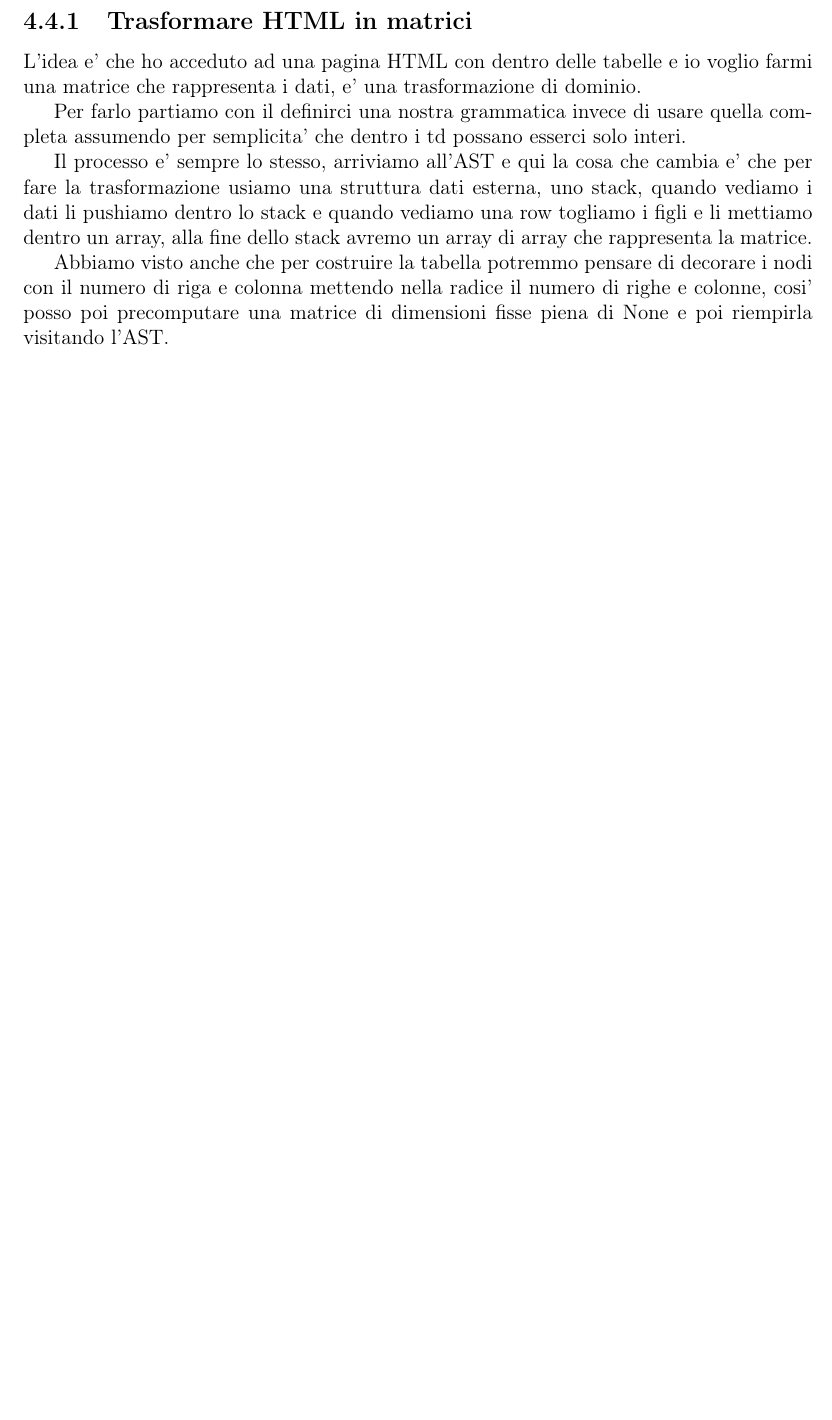
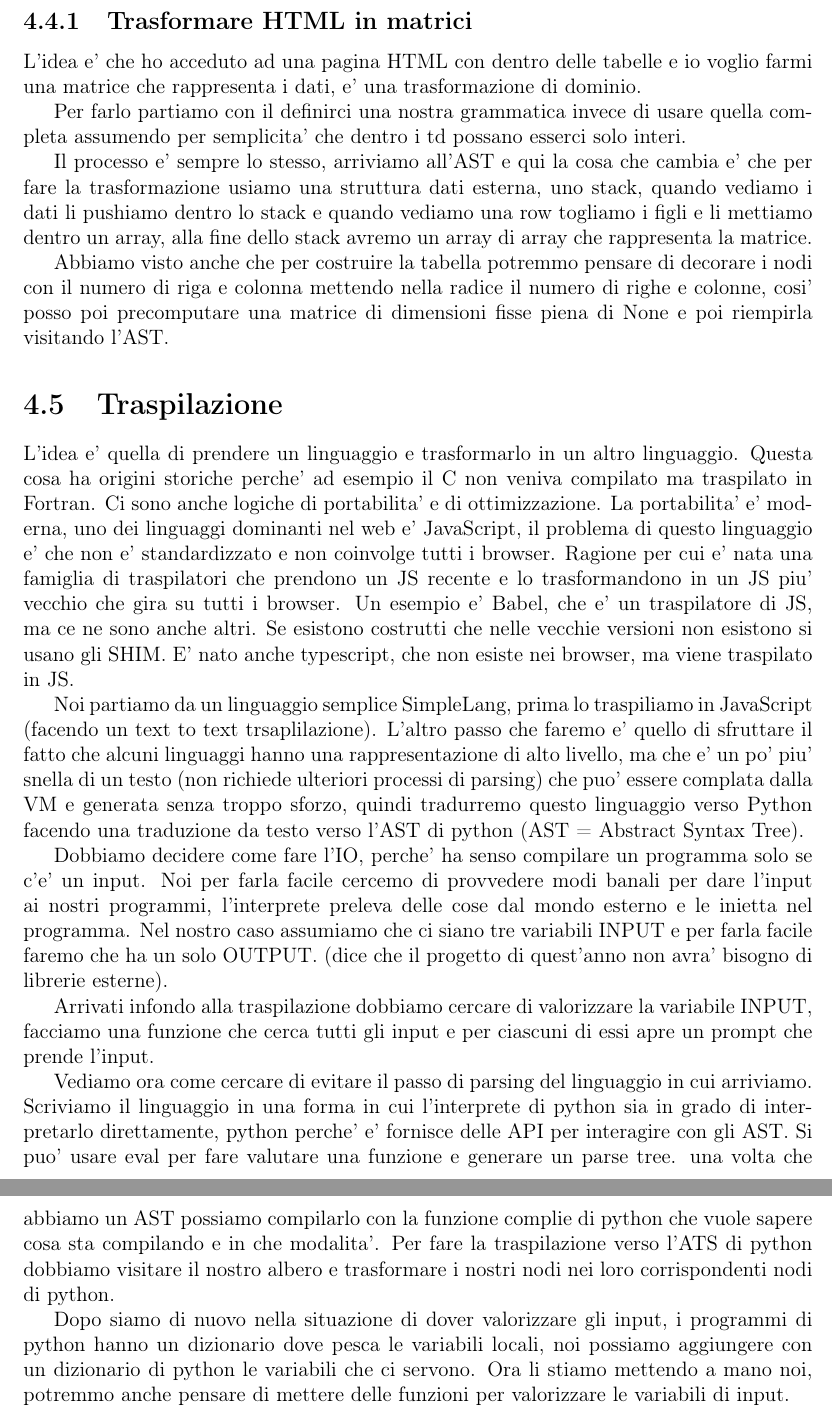
Before and after one commit to Simi24/LinguaggiTraduttori, a LaTeX document (main.tex, which reads chapters/ANTLR.tex): part of page 82 of 82 before the commit and two parts of pages 82 and 83 of 83 after it, the two joined at a grey line, cut so that both start at the same text, the shorter picture padded with empty space. Compiled offline with pdfLaTeX.

Commit message:
lezione 9/5

```diff
--- a/chapters/ANTLR.tex
+++ b/chapters/ANTLR.tex
@@ -165,3 +165,19 @@ Per farlo partiamo con il definirci una nostra grammatica invece di usare quella
 Il processo e' sempre lo stesso, arriviamo all'AST e qui la cosa che cambia e' che per fare la trasformazione usiamo una struttura dati esterna, uno stack, quando vediamo i dati li pushiamo dentro lo stack e quando vediamo una row togliamo i figli e li mettiamo dentro un array, alla fine dello stack avremo un array di array che rappresenta la matrice.
 
 Abbiamo visto anche che per costruire la tabella potremmo pensare di decorare i nodi con il numero di riga e colonna mettendo nella radice il numero di righe e colonne, cosi' posso poi precomputare una matrice di dimensioni fisse piena di None e poi riempirla visitando l'AST.
+
+\section{Traspilazione}
+L'idea e' quella di prendere un linguaggio e trasformarlo in un altro linguaggio. Questa cosa ha origini storiche perche' ad esempio il C non veniva compilato ma traspilato in Fortran. Ci sono anche logiche di portabilita' e di ottimizzazione. La portabilita' e' moderna, uno dei linguaggi dominanti nel web e' JavaScript, il problema di questo linguaggio e' che non e' standardizzato e non coinvolge tutti i browser. Ragione per cui e' nata una famiglia di traspilatori che prendono un JS recente e lo trasformandono in un JS piu' vecchio che gira su tutti i browser. Un esempio e' Babel, che e' un traspilatore di JS, ma ce ne sono anche altri. Se esistono costrutti che nelle vecchie versioni non esistono si usano gli SHIM. E' nato anche typescript, che non esiste nei browser, ma viene traspilato in JS.
+
+Noi partiamo da un linguaggio semplice SimpleLang, prima lo traspiliamo in JavaScript (facendo un text to text trsaplilazione). L'altro passo che faremo e' quello di sfruttare il fatto che alcuni linguaggi hanno una rappresentazione di alto livello, ma che e' un po' piu' snella di un testo (non richiede ulteriori processi di parsing) che puo' essere complata dalla VM e generata senza troppo sforzo, quindi tradurremo questo linguaggio verso Python facendo una traduzione da testo verso l'AST di python (AST = Abstract Syntax Tree).
+
+Dobbiamo decidere come fare l'IO, perche' ha senso compilare un programma solo se c'e' un input. Noi per farla facile cercemo di provvedere modi banali per dare l'input ai nostri programmi, l'interprete preleva delle cose dal mondo esterno e le inietta nel programma. Nel nostro caso assumiamo che ci siano tre variabili INPUT e per farla facile faremo che ha un solo OUTPUT. (dice che il progetto di quest'anno non avra' bisogno di librerie esterne).
+
+
+Arrivati infondo alla traspilazione dobbiamo cercare di valorizzare la variabile INPUT, facciamo una funzione che cerca tutti gli input e per ciascuni di essi apre un prompt che prende l'input.
+
+Vediamo ora come cercare di evitare il passo di parsing del linguaggio in cui arriviamo. Scriviamo il linguaggio in una forma in cui l'interprete di python sia in grado di interpretarlo direttamente, python perche' e' fornisce delle API per interagire con gli AST.
+Si puo' usare eval per fare valutare una funzione e generare un parse tree. una volta che abbiamo un AST possiamo compilarlo con la funzione complie di python che vuole sapere cosa sta compilando e in che modalita'.
+Per fare la traspilazione verso l'ATS di python dobbiamo visitare il nostro albero e trasformare i nostri nodi nei loro corrispondenti nodi di python.
+
+Dopo siamo di nuovo nella situazione di dover valorizzare gli input, i programmi di python hanno un dizionario dove pesca le variabili locali, noi possiamo aggiungere con un dizionario di python le variabili che ci servono. Ora li stiamo mettendo a mano noi, potremmo anche pensare di mettere delle funzioni per valorizzare le variabili di input.
```
Also changed, not shown: main.pdf, 1 other file.
